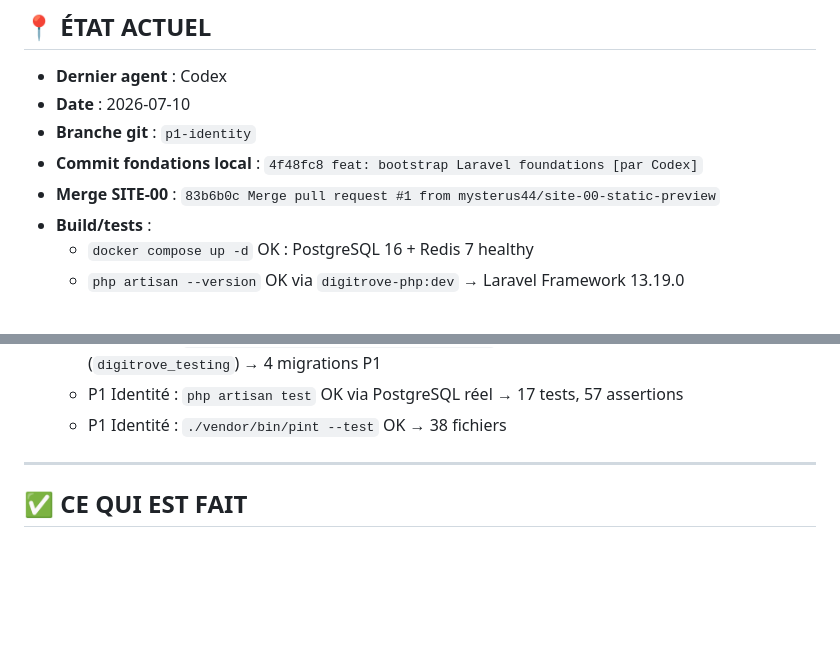
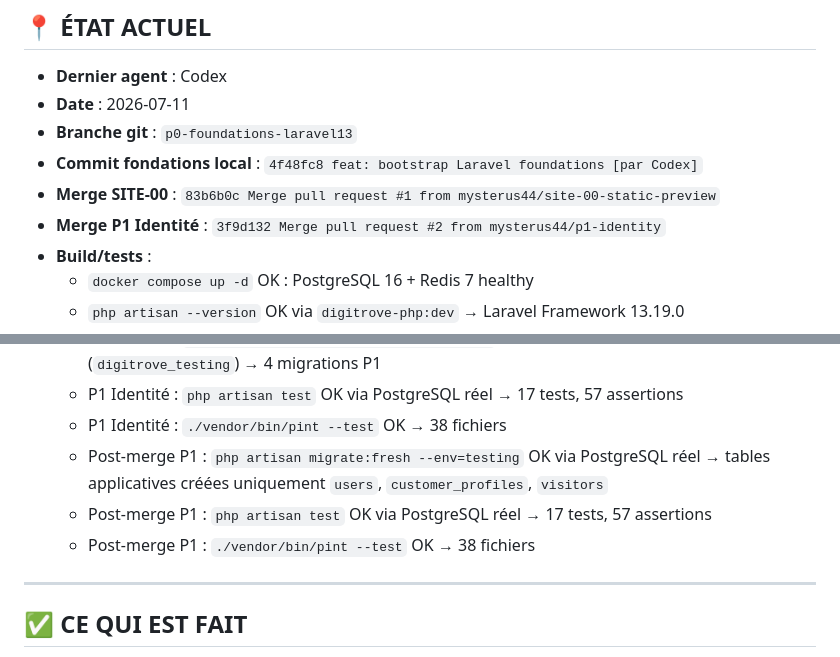
Before and after one commit to mysterus44/DigiTrove, a Markdown page: HANDOFF.md, 2 parts joined by grey strips. Drawn GitHub-style; blank space fills up the shorter version.

```diff
--- a/HANDOFF.md
+++ b/HANDOFF.md
@@ -7,10 +7,11 @@
 ## 📍 ÉTAT ACTUEL
 
 - **Dernier agent** : Codex
-- **Date** : 2026-07-10
-- **Branche git** : `p1-identity`
+- **Date** : 2026-07-11
+- **Branche git** : `p0-foundations-laravel13`
 - **Commit fondations local** : `4f48fc8 feat: bootstrap Laravel foundations [par Codex]`
 - **Merge SITE-00** : `83b6b0c Merge pull request #1 from mysterus44/site-00-static-preview`
+- **Merge P1 Identité** : `3f9d132 Merge pull request #2 from mysterus44/p1-identity`
 - **Build/tests** :
   - `docker compose up -d` OK : PostgreSQL 16 + Redis 7 healthy
   - `php artisan --version` OK via `digitrove-php:dev` → Laravel Framework 13.19.0
@@ -28,6 +29,12 @@
   - P1 Identité : `php artisan test` OK via PostgreSQL réel → 17 tests,
     57 assertions
   - P1 Identité : `./vendor/bin/pint --test` OK → 38 fichiers
+  - Post-merge P1 : `php artisan migrate:fresh --env=testing` OK via PostgreSQL
+    réel → tables applicatives créées uniquement `users`, `customer_profiles`,
+    `visitors`
+  - Post-merge P1 : `php artisan test` OK via PostgreSQL réel → 17 tests,
+    57 assertions
+  - Post-merge P1 : `./vendor/bin/pint --test` OK → 38 fichiers
 
 ---
 
```
Also changed, not shown: other parts of HANDOFF.md (+28 -10 lines), .context/memory/DECISIONS_LOG.md (+15 -0 lines), .context/memory/PROGRESS_TRACKER.md (+25 -9 lines).
